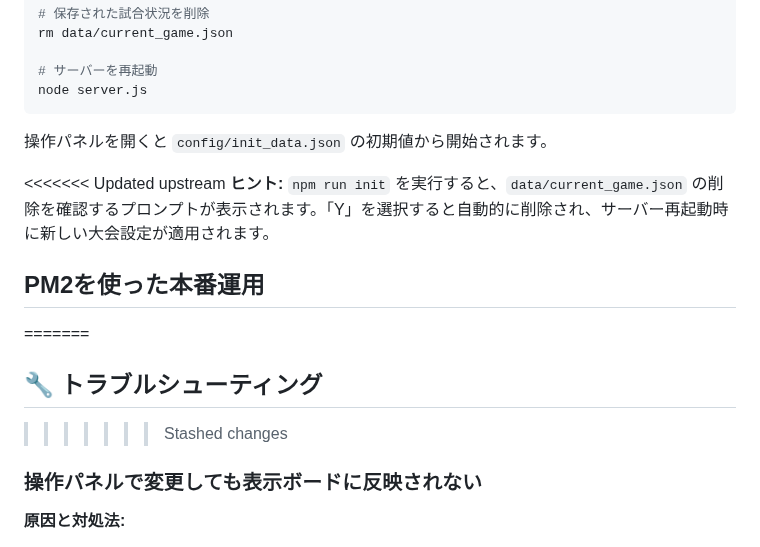
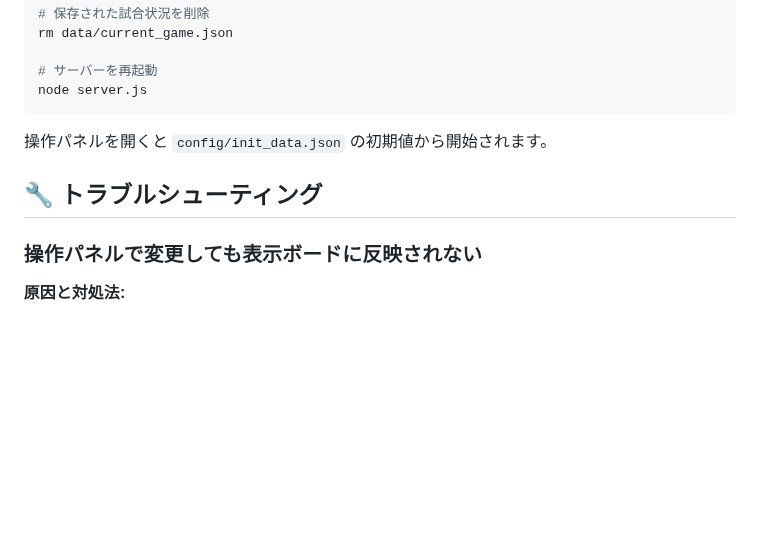
Before and after one commit to CodeforSusono/baseball_broadcast_board, a Markdown page: README.md, the part around one of its changes. Rendered like a GitHub page; blank space fills up the shorter version.

```diff
--- a/README.md
+++ b/README.md
@@ -542,13 +441,7 @@ node server.js
 
 操作パネルを開くと `config/init_data.json` の初期値から開始されます。
 
-<<<<<<< Updated upstream
-**ヒント:** `npm run init` を実行すると、`data/current_game.json` の削除を確認するプロンプトが表示されます。「Y」を選択すると自動的に削除され、サーバー再起動時に新しい大会設定が適用されます。
-
-## PM2を使った本番運用
-=======
 ## 🔧 トラブルシューティング
->>>>>>> Stashed changes
 
 ### 操作パネルで変更しても表示ボードに反映されない
 
```
Also changed, not shown: other parts of README.md (+0 -101 lines).
